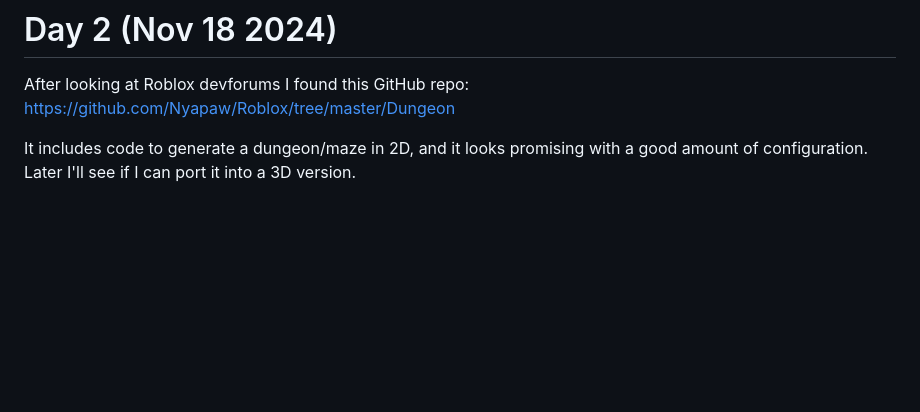
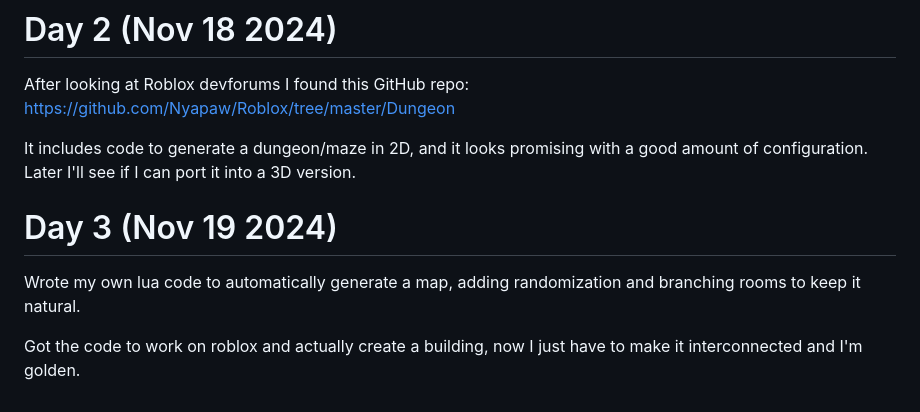
Before and after one commit to bannysters/Synthorium, a Markdown page: README.md, the part around the change. Rendered like a GitHub page; blank space fills up the shorter version.

```diff
--- a/README.md
+++ b/README.md
@@ -45,3 +45,9 @@ First big decision: This game will not fully rely on an LLM to generate its map.
 After looking at Roblox devforums I found this GitHub repo: https://github.com/Nyapaw/Roblox/tree/master/Dungeon
 
 It includes code to generate a dungeon/maze in 2D, and it looks promising with a good amount of configuration. Later I'll see if I can port it into a 3D version.
+
+# Day 3 (Nov 19 2024)
+
+Wrote my own lua code to automatically generate a map, adding randomization and branching rooms to keep it natural.
+
+Got the code to work on roblox and actually create a building, now I just have to make it interconnected and I'm golden.
```
